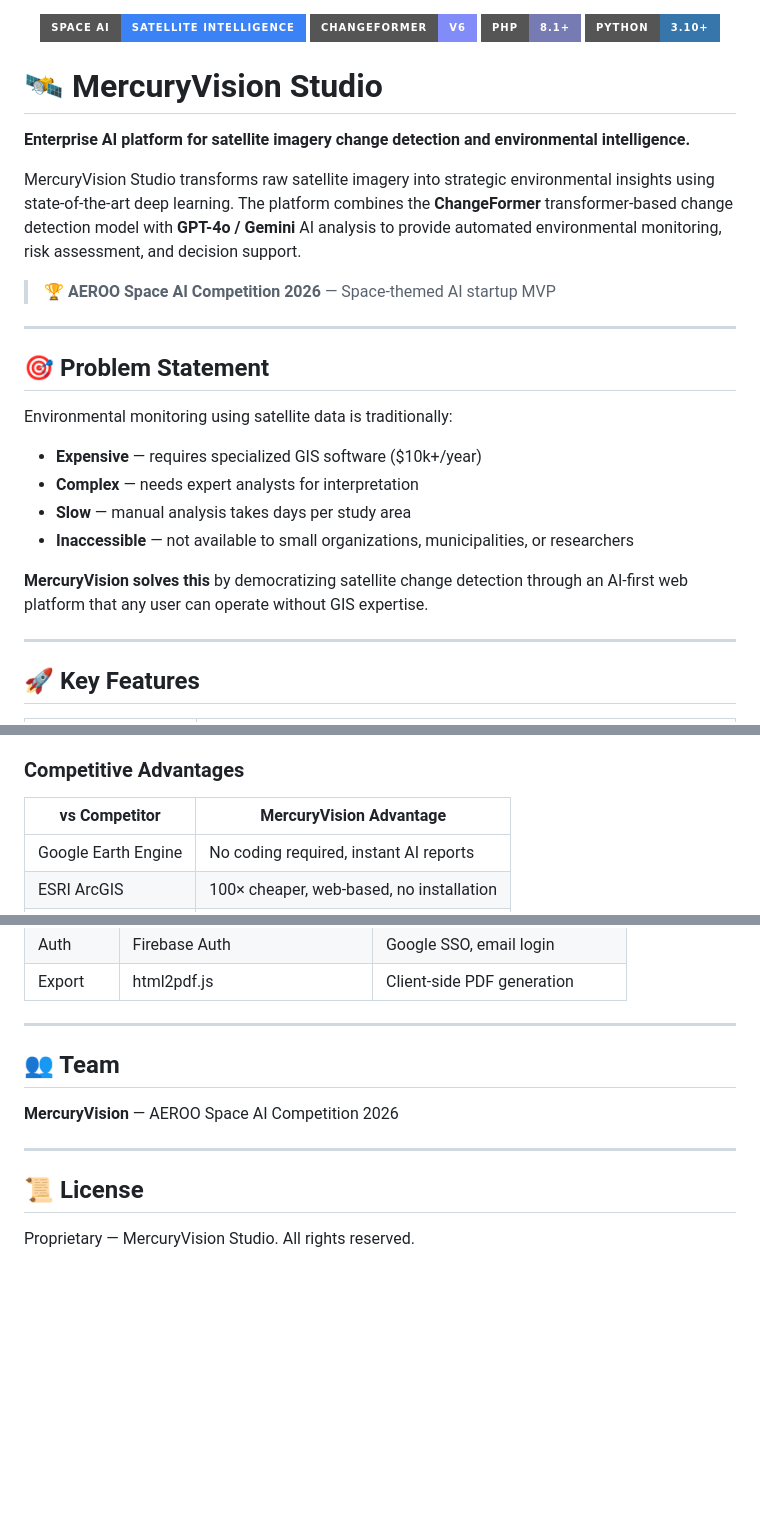
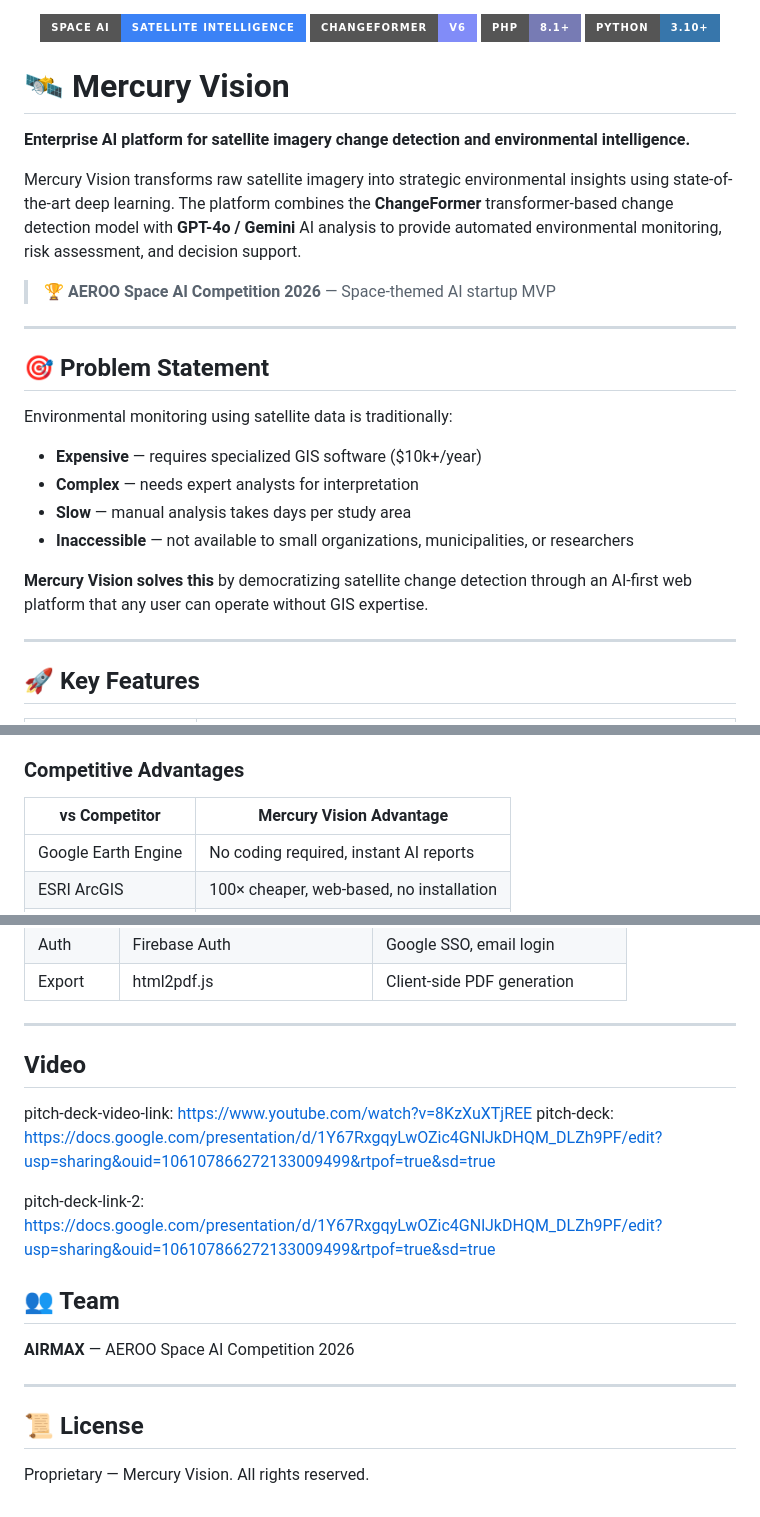
Before and after one commit to devsMDE/MercuryVisionAI, a Markdown page: README.md, 3 parts joined by grey strips. Drawn GitHub-style; badges without logos; blank space fills up the shorter version.

```diff
--- a/README.md
+++ b/README.md
@@ -5,11 +5,11 @@
   <img src="https://img.shields.io/badge/Python-3.10+-3776AB?style=for-the-badge&logo=python&logoColor=white" alt="Python Badge"/>
 </p>
 
-# 🛰️ MercuryVision Studio
+# 🛰️ Mercury Vision
 
 **Enterprise AI platform for satellite imagery change detection and environmental intelligence.**
 
-MercuryVision Studio transforms raw satellite imagery into strategic environmental insights using state-of-the-art deep learning. The platform combines the **ChangeFormer** transformer-based change detection model with **GPT-4o / Gemini** AI analysis to provide automated environmental monitoring, risk assessment, and decision support.
+Mercury Vision transforms raw satellite imagery into strategic environmental insights using state-of-the-art deep learning. The platform combines the **ChangeFormer** transformer-based change detection model with **GPT-4o / Gemini** AI analysis to provide automated environmental monitoring, risk assessment, and decision support.
 
 > 🏆 **AEROO Space AI Competition 2026** — Space-themed AI startup MVP
 
@@ -23,7 +23,7 @@ Environmental monitoring using satellite data is traditionally:
 - **Slow** — manual analysis takes days per study area
 - **Inaccessible** — not available to small organizations, municipalities, or researchers
 
-**MercuryVision solves this** by democratizing satellite change detection through an AI-first web platform that any user can operate without GIS expertise.
+**Mercury Vision solves this** by democratizing satellite change detection through an AI-first web platform that any user can operate without GIS expertise.
 
 ---
 
@@ -237,7 +237,7 @@ Navigate to http://localhost:8000
 - **Year 3**: 8,000 users × $35 ARPU = $3.4M ARR
 
 ### Competitive Advantages
-| vs Competitor | MercuryVision Advantage |
+| vs Competitor | Mercury Vision Advantage |
 |---------------|------------------------|
 | Google Earth Engine | No coding required, instant AI reports |
 | ESRI ArcGIS | 100× cheaper, web-based, no installation |
@@ -360,13 +360,17 @@ POST /api/projects.php  { "action": "delete_project", "project_id": 1 }
 | Export | html2pdf.js | Client-side PDF generation |
 
 ---
+## Video
+pitch-deck-video-link: https://www.youtube.com/watch?v=8KzXuXTjREE
+pitch-deck: https://docs.google.com/presentation/d/1Y67RxgqyLwOZic4GNlJkDHQM_DLZh9PF/edit?usp=sharing&ouid=106107866272133009499&rtpof=true&sd=true
 
+pitch-deck-link-2: https://docs.google.com/presentation/d/1Y67RxgqyLwOZic4GNlJkDHQM_DLZh9PF/edit?usp=sharing&ouid=106107866272133009499&rtpof=true&sd=true
 ## 👥 Team
 
-**MercuryVision** — AEROO Space AI Competition 2026
+**AIRMAX** — AEROO Space AI Competition 2026
 
 ---
 
 ## 📜 License
 
-Proprietary — MercuryVision Studio. All rights reserved.
+Proprietary — Mercury Vision. All rights reserved.
```
